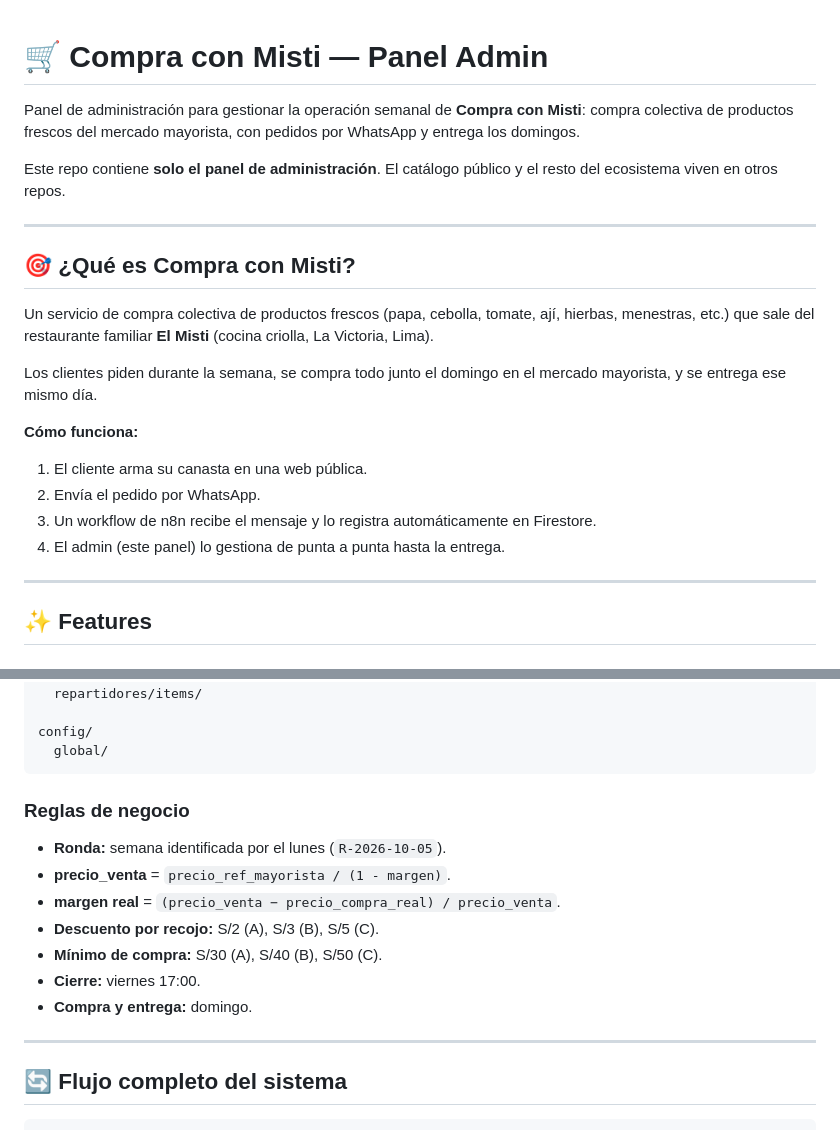
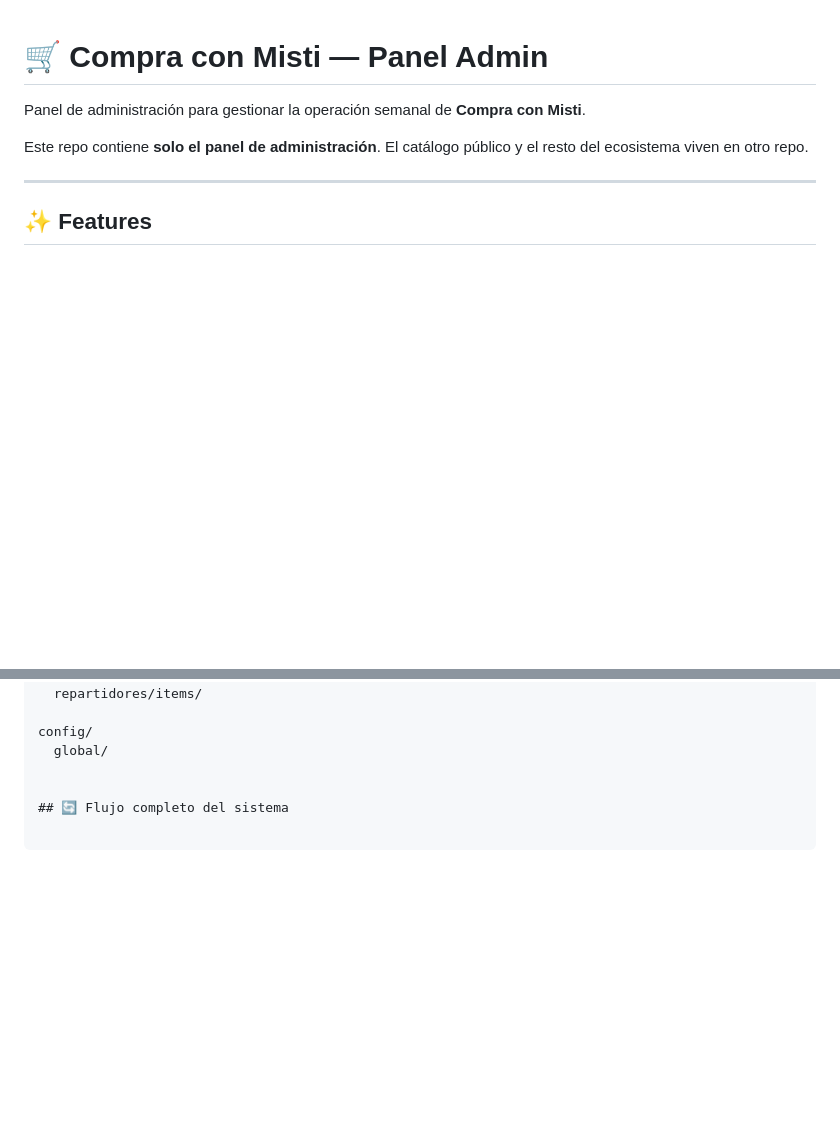
Before and after one commit to Daf1807/compra-con-misti-admin, a Markdown page: README.md, 2 parts joined by grey strips. Rendered like a GitHub page; blank space fills up the shorter version.

Commit message:
Simplify README by removing service details
Removed detailed description of the service and business rules from the README.

````diff
--- a/README.md
+++ b/README.md
@@ -1,23 +1,9 @@
 
 # 🛒 Compra con Misti — Panel Admin
 
-Panel de administración para gestionar la operación semanal de **Compra con Misti**: compra colectiva de productos frescos del mercado mayorista, con pedidos por WhatsApp y entrega los domingos.
+Panel de administración para gestionar la operación semanal de **Compra con Misti**.
 
-Este repo contiene **solo el panel de administración**. El catálogo público y el resto del ecosistema viven en otros repos.
-
----
-
-## 🎯 ¿Qué es Compra con Misti?
-
-Un servicio de compra colectiva de productos frescos (papa, cebolla, tomate, ají, hierbas, menestras, etc.) que sale del restaurante familiar **El Misti** (cocina criolla, La Victoria, Lima).
-
-Los clientes piden durante la semana, se compra todo junto el domingo en el mercado mayorista, y se entrega ese mismo día.
-
-**Cómo funciona:**
-1. El cliente arma su canasta en una web pública.
-2. Envía el pedido por WhatsApp.
-3. Un workflow de n8n recibe el mensaje y lo registra automáticamente en Firestore.
-4. El admin (este panel) lo gestiona de punta a punta hasta la entrega.
+Este repo contiene **solo el panel de administración**. El catálogo público y el resto del ecosistema viven en otro repo.
 
 ---
 
@@ -175,19 +161,7 @@ catalogo/
 
 config/
   global/
-```
 
-### Reglas de negocio
-
-- **Ronda:** semana identificada por el lunes (`R-2026-10-05`).
-- **precio_venta** = `precio_ref_mayorista / (1 - margen)`.
-- **margen real** = `(precio_venta − precio_compra_real) / precio_venta`.
-- **Descuento por recojo:** S/2 (A), S/3 (B), S/5 (C).
-- **Mínimo de compra:** S/30 (A), S/40 (B), S/50 (C).
-- **Cierre:** viernes 17:00.
-- **Compra y entrega:** domingo.
-
----
 
 ## 🔄 Flujo completo del sistema
 
````
